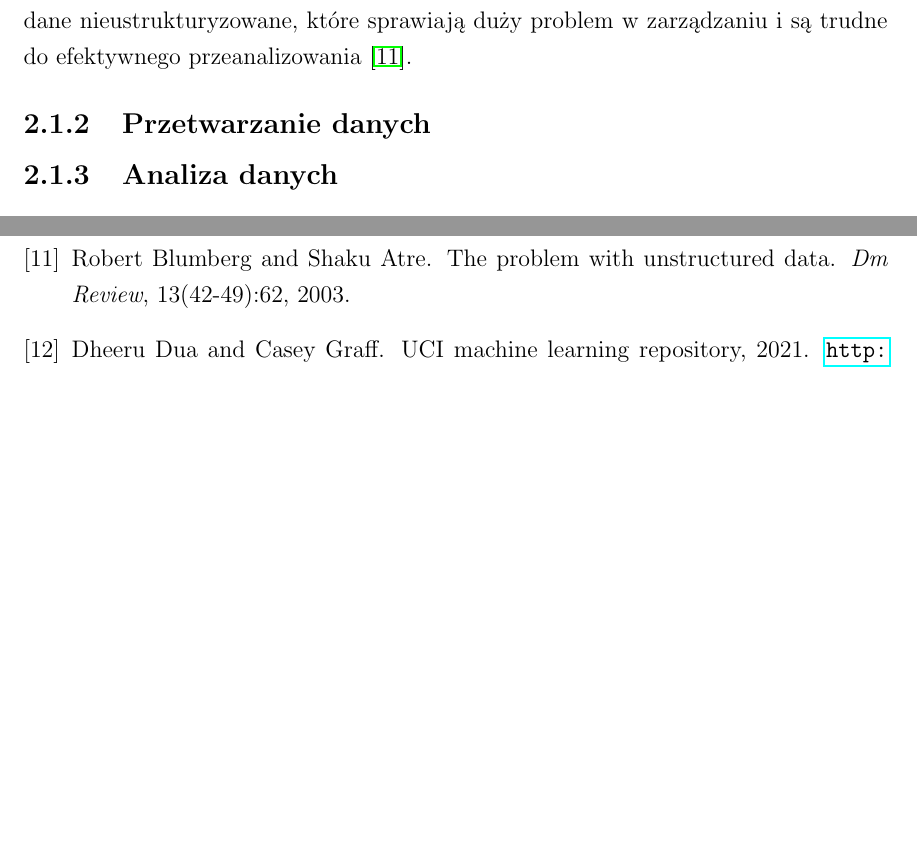
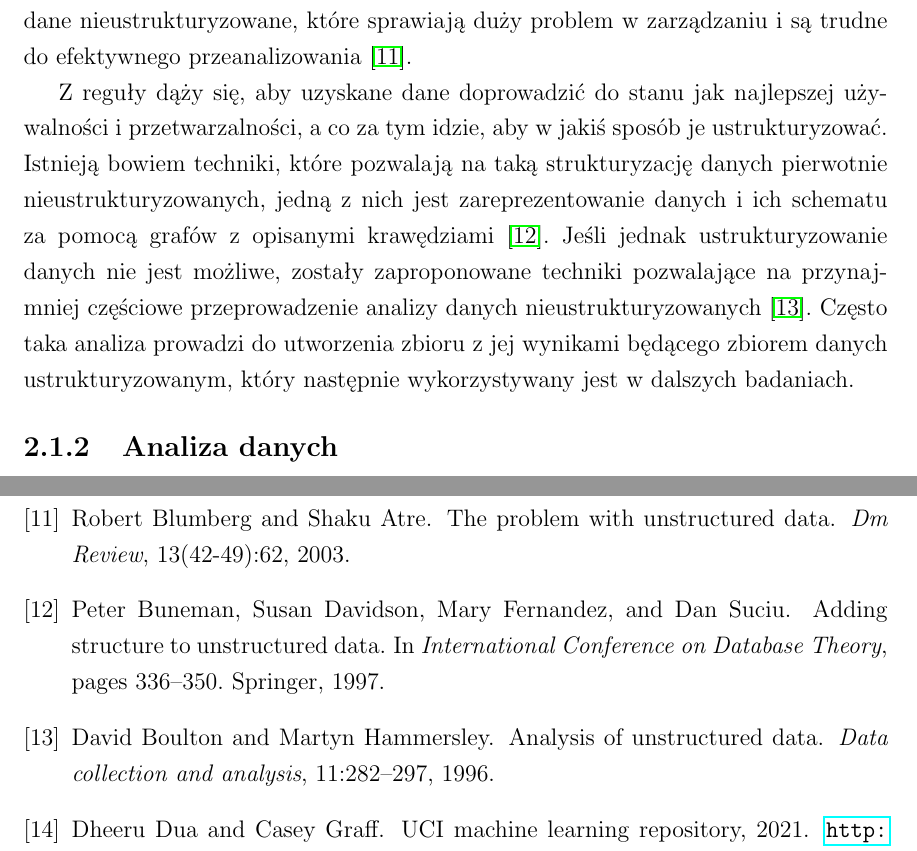
Before and after one commit to mMosiur/Licencjat-Informatyka, a LaTeX thesis (Source/thesis.tex, which reads Source/chapter1.tex, Source/refs.bib): two parts of pages 7 and 16 of 16, joined at a grey line, cut so that both start at the same text, the shorter picture padded with empty space. Compiled offline with pdfLaTeX.

Commit message:
Kilka zdań w dziale z przeglądem piśmiennictwa

```diff
--- a/Source/chapter1.tex
+++ b/Source/chapter1.tex
@@ -21,7 +21,11 @@ Bez tego ich analiza staje się niezwykle trudna lub niemal niemożliwa.
 	Struktura i sposób ich działania może być zróżnicowany i złożony \cite{deshpande2004model,boyer2009scada}, ale cel jest jeden - przechwycić interesujące nas dane o świecie zewnętrznym.
 	Działanie takich sensorów niestety często generuje dane nieustrukturyzowane, które sprawiają duży problem w zarządzaniu i są trudne do efektywnego przeanalizowania \cite{blumberg2003problem}.
 
-	\subsection{Przetwarzanie danych}
+	Z reguły dąży się, aby uzyskane dane doprowadzić do stanu jak najlepszej używalności i przetwarzalności, a co za tym idzie, aby w jakiś sposób je ustrukturyzować.
+	Istnieją bowiem techniki, które pozwalają na taką strukturyzację danych pierwotnie nieustrukturyzowanych, jedną z nich jest zareprezentowanie danych i ich schematu za pomocą grafów z opisanymi krawędziami \cite{buneman1997adding}.
+	Jeśli jednak ustrukturyzowanie danych nie jest możliwe, zostały zaproponowane techniki pozwalające na przynajmniej częściowe przeprowadzenie analizy danych nieustrukturyzowanych \cite{boulton1996analysis}.
+	Często taka analiza prowadzi do utworzenia zbioru z jej wynikami będącego zbiorem danych ustrukturyzowanym, który następnie wykorzystywany jest w dalszych badaniach.
+
 	\subsection{Analiza danych}
 
 \section{Analiza metadanych}
--- a/Source/refs.bib
+++ b/Source/refs.bib
@@ -50,6 +50,15 @@
 	year      = {2011},
 	publisher = {John Wiley \& Sons}
 }
+@article{boulton1996analysis,
+	title     = {Analysis of unstructured data},
+	author    = {Boulton, David and Hammersley, Martyn},
+	journal   = {Data collection and analysis},
+	volume    = {11},
+	pages     = {282--297},
+	year      = {1996},
+	publisher = {Sage London}
+}
 @book{boyer2009scada,
 	title     = {SCADA: supervisory control and data acquisition},
 	author    = {Boyer, Stuart A},
@@ -68,6 +77,14 @@
 	booktitle    = {European conference on machine learning},
 	pages        = {83--102},
 	year         = {1994},
+	organization = {Springer}
+}
+@inproceedings{buneman1997adding,
+	title        = {Adding structure to unstructured data},
+	author       = {Buneman, Peter and Davidson, Susan and Fernandez, Mary and Suciu, Dan},
+	booktitle    = {International Conference on Database Theory},
+	pages        = {336--350},
+	year         = {1997},
 	organization = {Springer}
 }
 @inproceedings{deshpande2004model,
```
Also changed, not shown: Source/chapter1.tex (2 more changed lines).
